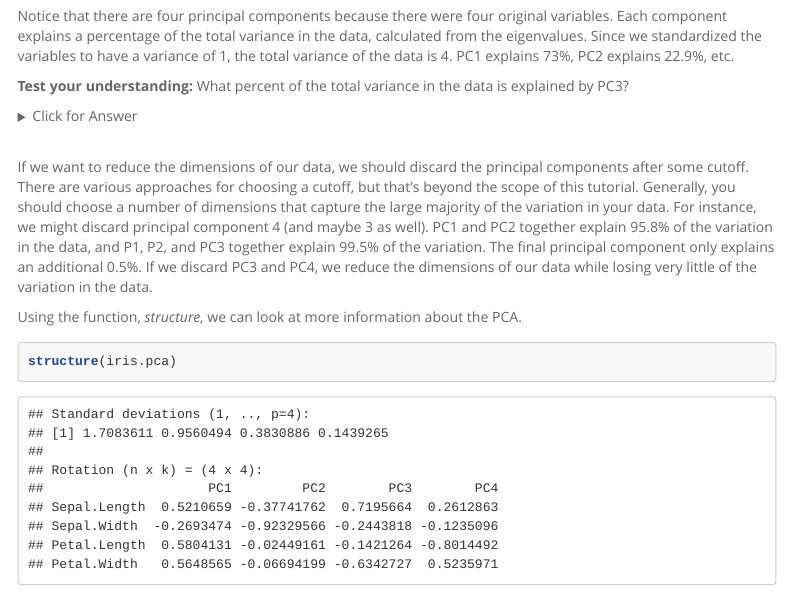
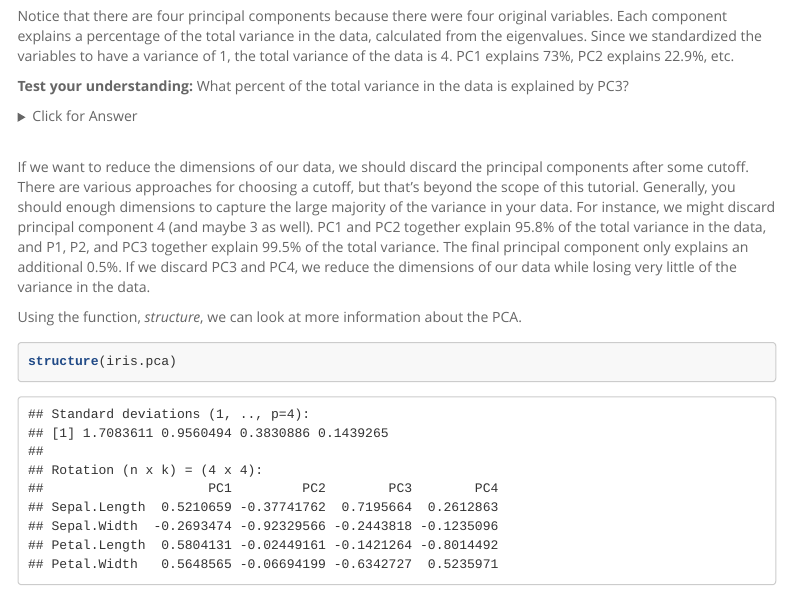
Before and after one commit to ShaunTurney/BIOL2060, an R Markdown document (PCA.Rmd): the page in a window 1100 px wide, from 6260 px down. Rendered offline with R 4.5, knitr and Pandoc, with nearby package versions; some code elsewhere in the file could not run offline; menus at the side of the page are left out; long lines of code are wrapped.

Commit message:
variation to variance

```diff
--- a/PCA.Rmd
+++ b/PCA.Rmd
@@ -217,7 +217,7 @@ Notice that there are four principal components because there were four original
 </details>
 <br>
 
-If we want to reduce the dimensions of our data, we should discard the principal components after some cutoff. There are various approaches for choosing a cutoff, but that's beyond the scope of this tutorial. Generally, you should choose a number of dimensions that capture the large majority of the variation in your data. For instance, we might discard principal component 4 (and maybe 3 as well). PC1 and PC2 together explain 95.8% of the variation in the data, and P1, P2, and PC3 together explain 99.5% of the variation. The final principal component only explains an additional 0.5%. If we discard PC3 and PC4, we reduce the dimensions of our data while losing very little of the variation in the data.
+If we want to reduce the dimensions of our data, we should discard the principal components after some cutoff. There are various approaches for choosing a cutoff, but that's beyond the scope of this tutorial. Generally, you should enough dimensions to capture the large majority of the variance in your data. For instance, we might discard principal component 4 (and maybe 3 as well). PC1 and PC2 together explain 95.8% of the total variance in the data, and P1, P2, and PC3 together explain 99.5% of the total variance. The final principal component only explains an additional 0.5%. If we discard PC3 and PC4, we reduce the dimensions of our data while losing very little of the variance in the data.
 
 Using the function, *structure*, we can look at more information about the PCA.
 
```
Also changed, not shown: 1 other file.
